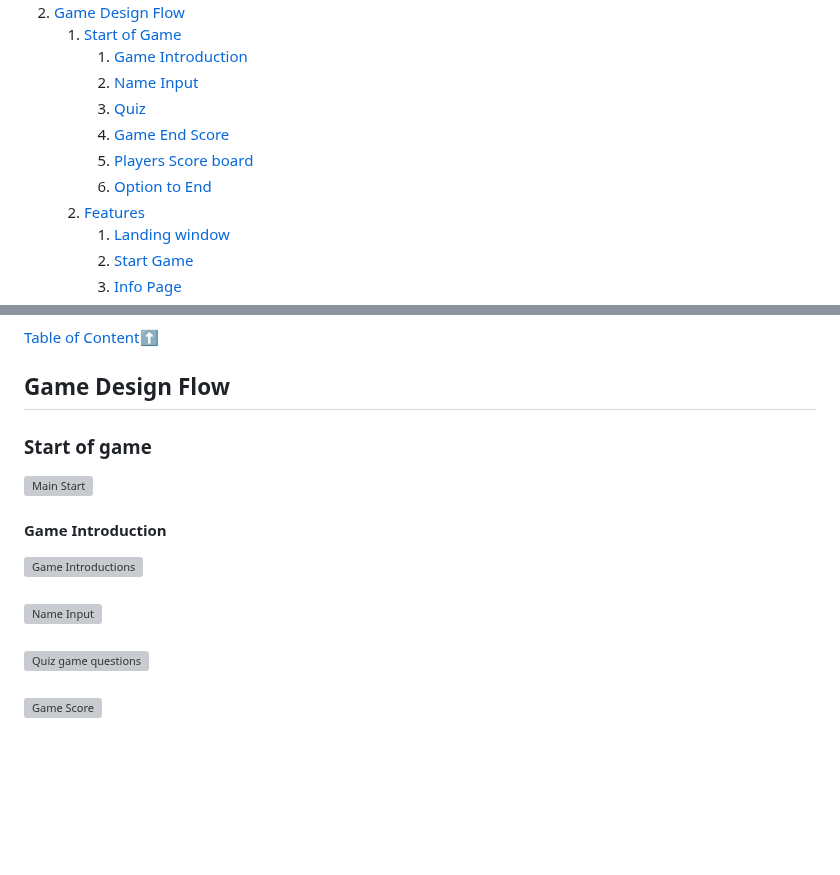
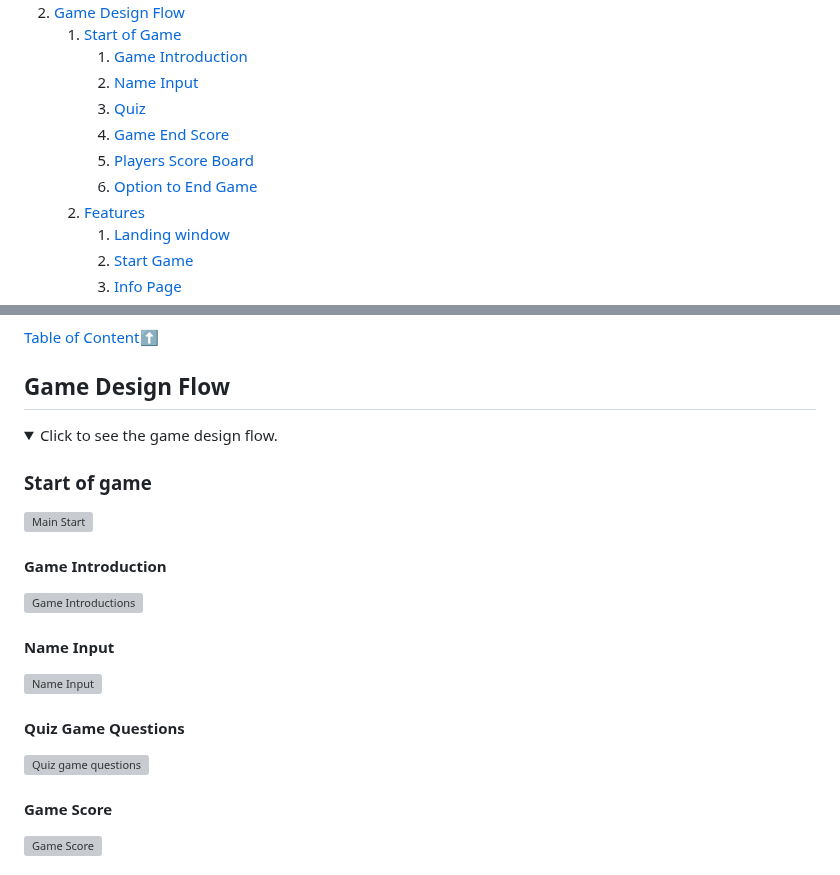
Before and after one commit to Code-Institute-Submissions/Cy-2-30-QuizGamePP3-, a Markdown page: README.md, 2 parts joined by grey strips. Drawn GitHub-style; folded sections open; blank space fills up the shorter version; grey boxes are pictures that could not be loaded.

Commit message:
hide the game design flow on readme.md file

```diff
--- a/README.md
+++ b/README.md
@@ -26,8 +26,8 @@ The project is a multiple question quiz game, created around the chrismas vocabu
         2. [Name Input](#name-input)
         3. [Quiz](#quiz)
         4. [Game End Score](#game-end-score)
-        5. [Players Score board](#players-score-board)
-        6. [Option to End](#option-to-end)
+        5. [Players Score Board](#players-score-board)
+        6. [Option to End Game](#option-to-end-game)
     2. [Features](#features)
         1. [Landing window](#landing-window)
         2. [Start Game](#start-game)
@@ -129,14 +129,25 @@ Menu would be a drop down form displaying the information about the game.
 
 
 ## Game Design Flow
+<details><summary>Click to see the game design flow.</summary>
+
 ### Start of game
+
 ![Main Start](assets/images/finallook/gameflow/mainintro.PNG)
+
 #### Game Introduction
+
 ![Game Introductions](assets/images/finallook/gameflow/intro.PNG)
-####
+
+#### Name Input
+
 ![Name Input](assets/images/finallook/gameflow/namevalidation.PNG)
-####
+
+#### Quiz Game Questions
+
 ![Quiz game questions](assets/images/finallook/gameflow/quiz.PNG)
-####
+
+#### Game Score
+
 ![Game Score](assets/images/finallook/gameflow/gamescore.PNG)
 
```
Also changed, not shown: other parts of README.md (+7 -3 lines).
